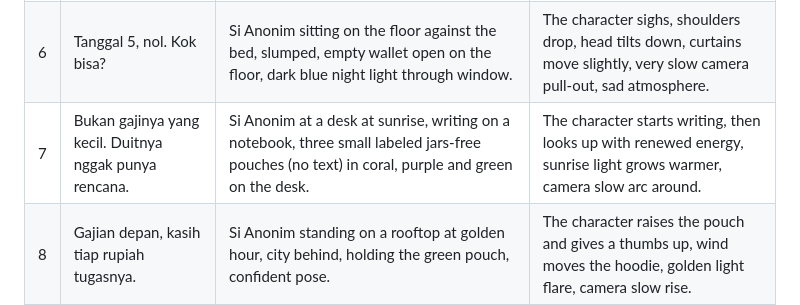
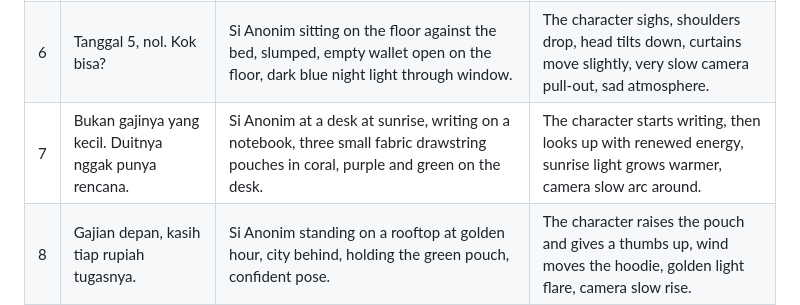
Before and after one commit to Dragon1D/surprise-, a Markdown page: konten/contoh-b-long/paket-prompt.md, the part around the change. Drawn GitHub-style.

Commit message:
Paket prompt B: rapikan prompt adegan 7
Co-Authored-By: Claude Opus 5.5 <noreply@anthropic.com>
Claude-Session: https://claude.ai/code/session_01ATQoAQFijNxGRTTwvLjwt3

```diff
--- a/konten/contoh-b-long/paket-prompt.md
+++ b/konten/contoh-b-long/paket-prompt.md
@@ -31,7 +31,7 @@ Hand-drawn cartoon illustration, warm painterly comic style, clean dark ink outl
 | 4 | Tanggal 1, tagihan mulai datang. | Si Anonim standing at the door of the room, many envelopes and bills falling onto the floor, cool daylight. | Envelopes keep falling, the character steps back in surprise with both hands up, camera small shake. |
 | 5 | Tanggal 3, cek saldo... | Close-up of Si Anonim looking at the phone screen, room dim, phone glow lighting the paper bag face, eyes drawn as worried. | The character slowly leans closer to the phone, phone light flickers, camera slow push-in, tense mood. |
 | 6 | Tanggal 5, nol. Kok bisa? | Si Anonim sitting on the floor against the bed, slumped, empty wallet open on the floor, dark blue night light through window. | The character sighs, shoulders drop, head tilts down, curtains move slightly, very slow camera pull-out, sad atmosphere. |
-| 7 | Bukan gajinya yang kecil. Duitnya nggak punya rencana. | Si Anonim at a desk at sunrise, writing on a notebook, three small labeled jars-free pouches (no text) in coral, purple and green on the desk. | The character starts writing, then looks up with renewed energy, sunrise light grows warmer, camera slow arc around. |
+| 7 | Bukan gajinya yang kecil. Duitnya nggak punya rencana. | Si Anonim at a desk at sunrise, writing on a notebook, three small fabric drawstring pouches in coral, purple and green on the desk. | The character starts writing, then looks up with renewed energy, sunrise light grows warmer, camera slow arc around. |
 | 8 | Gajian depan, kasih tiap rupiah tugasnya. | Si Anonim standing on a rooftop at golden hour, city behind, holding the green pouch, confident pose. | The character raises the pouch and gives a thumbs up, wind moves the hoodie, golden light flare, camera slow rise. |
 
 Penutup (dibuat Claude, bukan AI video): layar gelap → "kasih tiap rupiah" / **TUGASNYA** (kuning) + logo Bokek Anonim.
```
